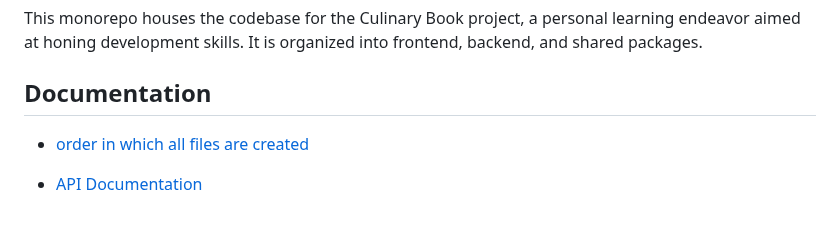
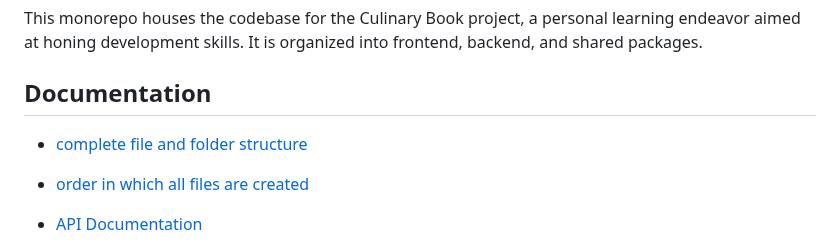
Before and after one commit to mykytashch/culinarybook-java-quarkus-k8s, a Markdown page: README.md, the part around the change. GitHub-like rendering; blank space fills up the shorter version.

Commit message:
Краткое описание ваших изменений

```diff
--- a/README.md
+++ b/README.md
@@ -4,6 +4,8 @@ This monorepo houses the codebase for the Culinary Book project, a personal lear
 
 ## Documentation
 
+
+- [complete file and folder structure](./docs/structure.py)
 
 - [order in which all files are created](./docs/document_completion_procedure.md)
 
```
